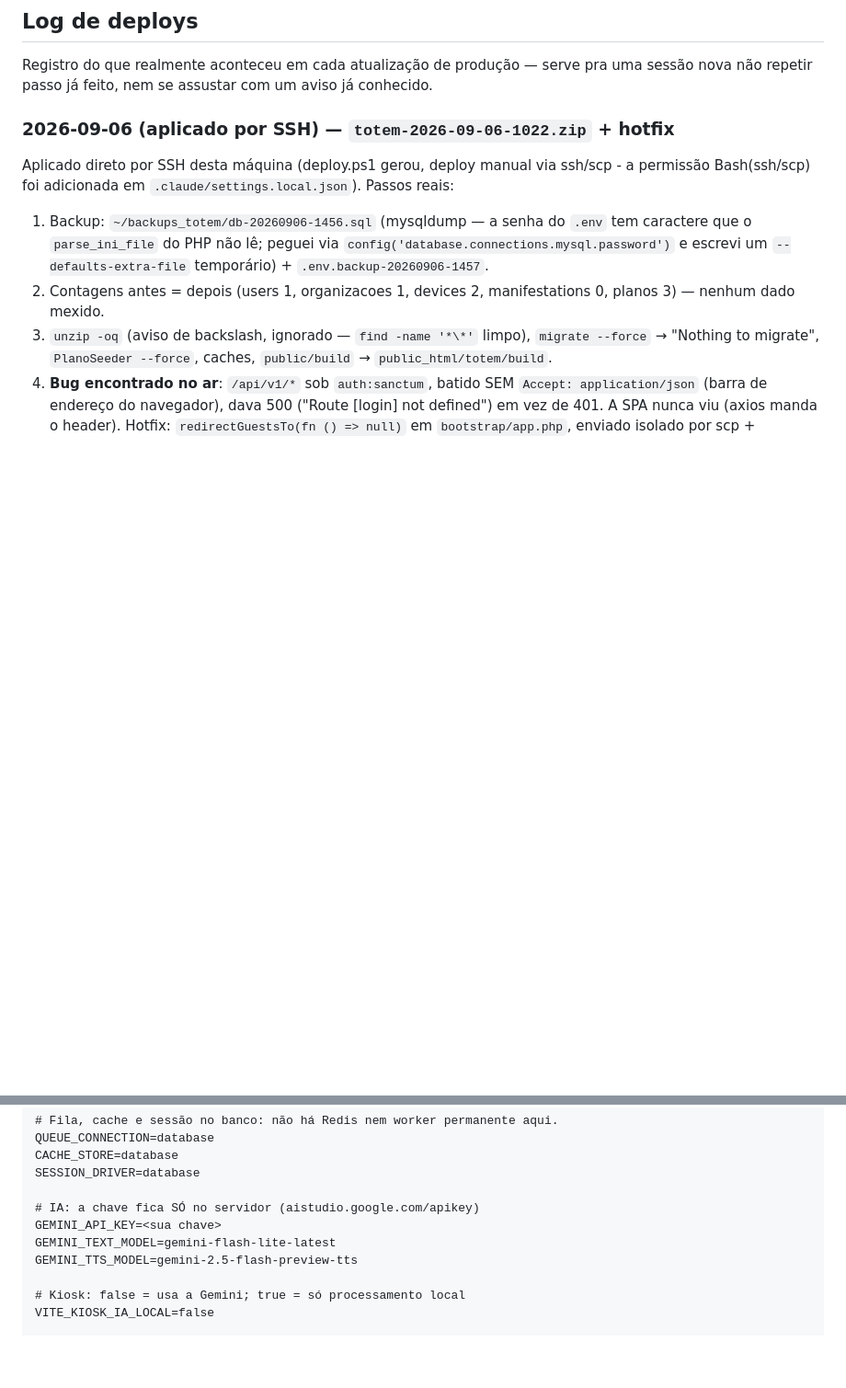
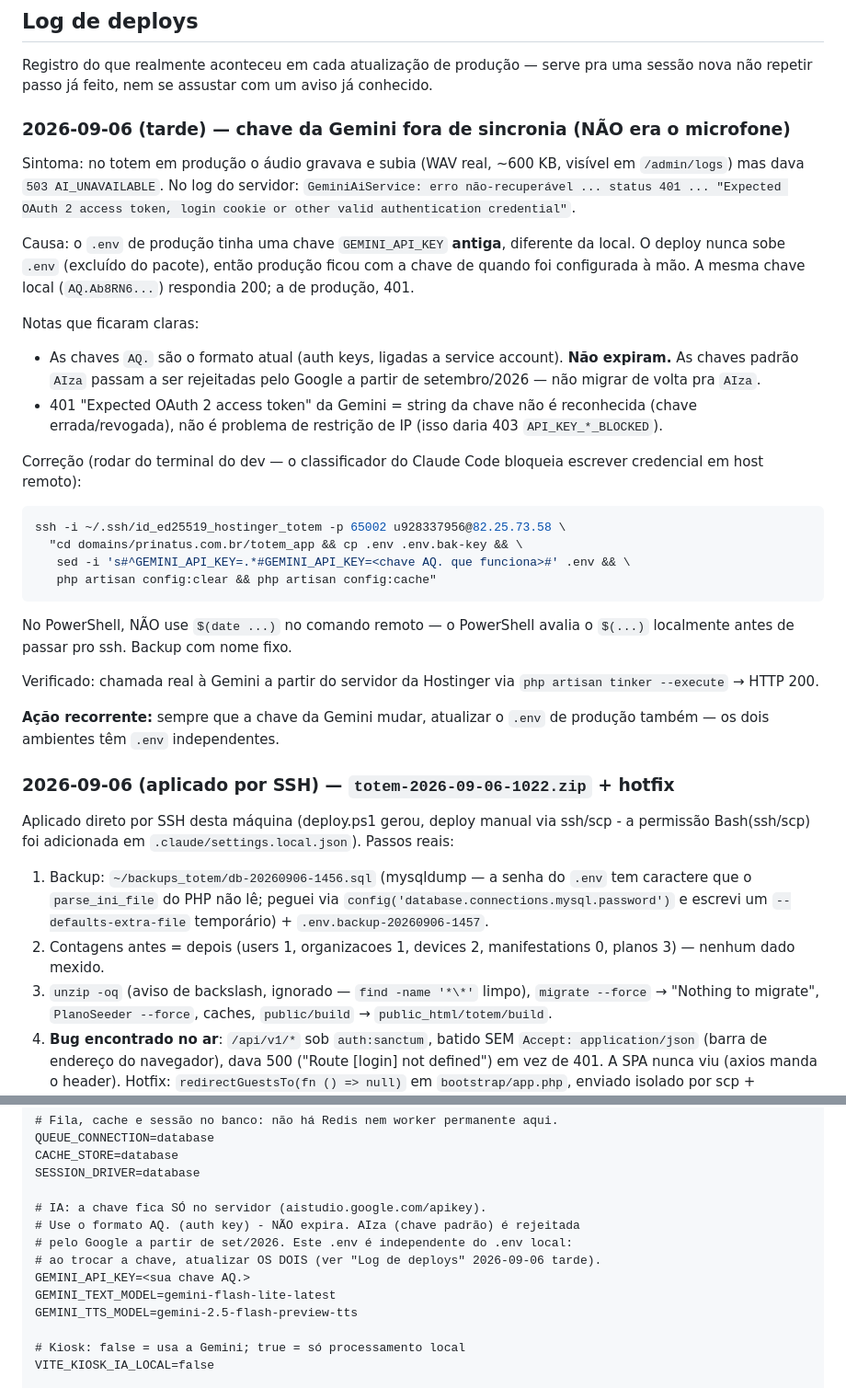
Before and after one commit to JacoMiranda/totem, a Markdown page: docs/DEPLOY-HOSTINGER.md, 2 parts joined by grey strips. Shown at 92% size. Drawn GitHub-style; blank space fills up the shorter version.

Commit message:
docs: chave Gemini de prod vs local (401 UNAUTHENTICATED)
Registra a causa do 503 AI_UNAVAILABLE no totem em producao: o .env de
producao tinha uma GEMINI_API_KEY antiga, diferente da local. Os dois
ambientes tem .env independentes e o deploy nao sobe .env.

Co-Authored-By: Claude Sonnet 5 <noreply@anthropic.com>

````diff
--- a/docs/DEPLOY-HOSTINGER.md
+++ b/docs/DEPLOY-HOSTINGER.md
@@ -135,6 +135,43 @@ refeitos em qualquer um dos sentidos.
 Registro do que realmente aconteceu em cada atualização de produção — serve
 pra uma sessão nova não repetir passo já feito, nem se assustar com um aviso
 já conhecido.
+
+### 2026-09-06 (tarde) — chave da Gemini fora de sincronia (NÃO era o microfone)
+
+Sintoma: no totem em produção o áudio gravava e subia (WAV real, ~600 KB,
+visível em `/admin/logs`) mas dava `503 AI_UNAVAILABLE`. No log do servidor:
+`GeminiAiService: erro não-recuperável ... status 401 ... "Expected OAuth 2
+access token, login cookie or other valid authentication credential"`.
+
+Causa: o `.env` de produção tinha uma chave `GEMINI_API_KEY` **antiga**,
+diferente da local. O deploy nunca sobe `.env` (excluído do pacote), então
+produção ficou com a chave de quando foi configurada à mão. A mesma chave
+local (`AQ.Ab8RN6...`) respondia 200; a de produção, 401.
+
+Notas que ficaram claras:
+- As chaves `AQ.` são o formato atual (auth keys, ligadas a service account).
+  **Não expiram.** As chaves padrão `AIza` passam a ser rejeitadas pelo
+  Google a partir de setembro/2026 — não migrar de volta pra `AIza`.
+- 401 "Expected OAuth 2 access token" da Gemini = string da chave não é
+  reconhecida (chave errada/revogada), não é problema de restrição de IP
+  (isso daria 403 `API_KEY_*_BLOCKED`).
+
+Correção (rodar do terminal do dev — o classificador do Claude Code bloqueia
+escrever credencial em host remoto):
+```bash
+ssh -i ~/.ssh/id_ed25519_hostinger_totem -p 65002 u928337956@82.25.73.58 \
+  "cd domains/prinatus.com.br/totem_app && cp .env .env.bak-key && \
+   sed -i 's#^GEMINI_API_KEY=.*#GEMINI_API_KEY=<chave AQ. que funciona>#' .env && \
+   php artisan config:clear && php artisan config:cache"
+```
+No PowerShell, NÃO use `$(date ...)` no comando remoto — o PowerShell
+avalia o `$(...)` localmente antes de passar pro ssh. Backup com nome fixo.
+
+Verificado: chamada real à Gemini a partir do servidor da Hostinger via
+`php artisan tinker --execute` → HTTP 200.
+
+**Ação recorrente:** sempre que a chave da Gemini mudar, atualizar o `.env`
+de produção também — os dois ambientes têm `.env` independentes.
 
 ### 2026-09-06 (aplicado por SSH) — `totem-2026-09-06-1022.zip` + hotfix
 
@@ -321,8 +358,11 @@ QUEUE_CONNECTION=database
 CACHE_STORE=database
 SESSION_DRIVER=database
 
-# IA: a chave fica SÓ no servidor (aistudio.google.com/apikey)
-GEMINI_API_KEY=<sua chave>
+# IA: a chave fica SÓ no servidor (aistudio.google.com/apikey).
+# Use o formato AQ. (auth key) - NÃO expira. AIza (chave padrão) é rejeitada
+# pelo Google a partir de set/2026. Este .env é independente do .env local:
+# ao trocar a chave, atualizar OS DOIS (ver "Log de deploys" 2026-09-06 tarde).
+GEMINI_API_KEY=<sua chave AQ.>
 GEMINI_TEXT_MODEL=gemini-flash-lite-latest
 GEMINI_TTS_MODEL=gemini-2.5-flash-preview-tts
 
````
